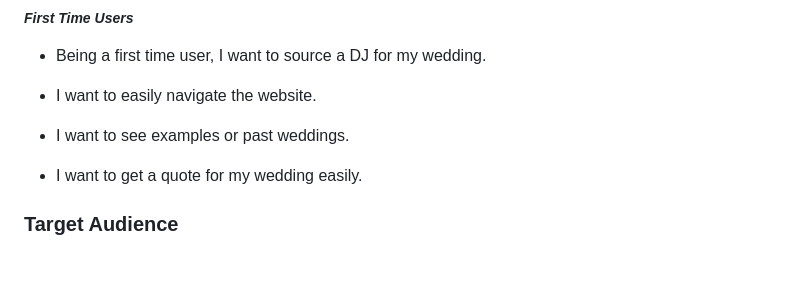
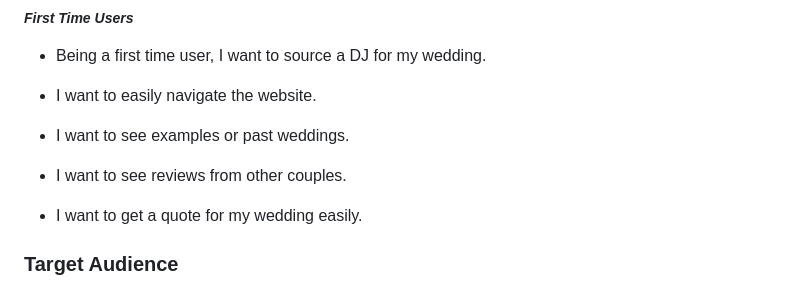
Before and after one commit to Code-Institute-Submissions/MILESTONE_PROJECT_1-8, a Markdown page: README.md, the part around the change. Rendered like a GitHub page; blank space fills up the shorter version.

```diff
--- a/README.md
+++ b/README.md
@@ -48,6 +48,8 @@ Limerick DJ is a website that offers DJ services to couples getting married. It
 
 * I want to see examples or past weddings.
 
+* I want to see reviews from other couples.
+
 * I want to get a quote for my wedding easily.
 
 ### Target Audience
```
Also changed, not shown: assets/images/Hero_image.jpg (added), 3 other files.
